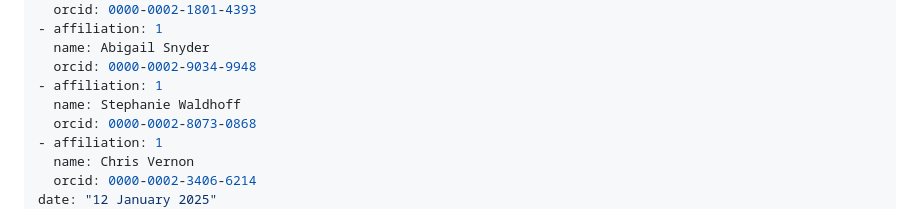
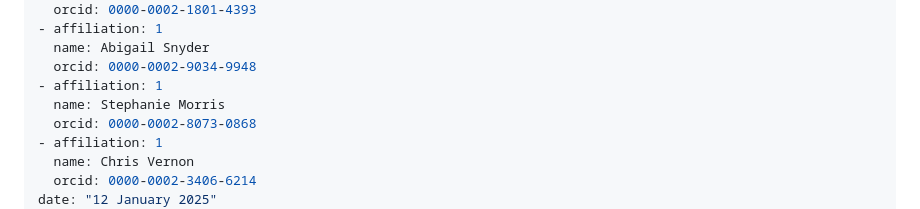
Before and after one commit to JGCRI/HELPS, a Markdown page: paper/paper.md, the part around the change. Rendered like a GitHub page.

Commit message:
Update last name for a coauthor in paper.md

```diff
--- a/paper/paper.md
+++ b/paper/paper.md
@@ -11,7 +11,7 @@ authors:
   name: Abigail Snyder
   orcid: 0000-0002-9034-9948
 - affiliation: 1
-  name: Stephanie Waldhoff
+  name: Stephanie Morris
   orcid: 0000-0002-8073-0868
 - affiliation: 1
   name: Chris Vernon
```
